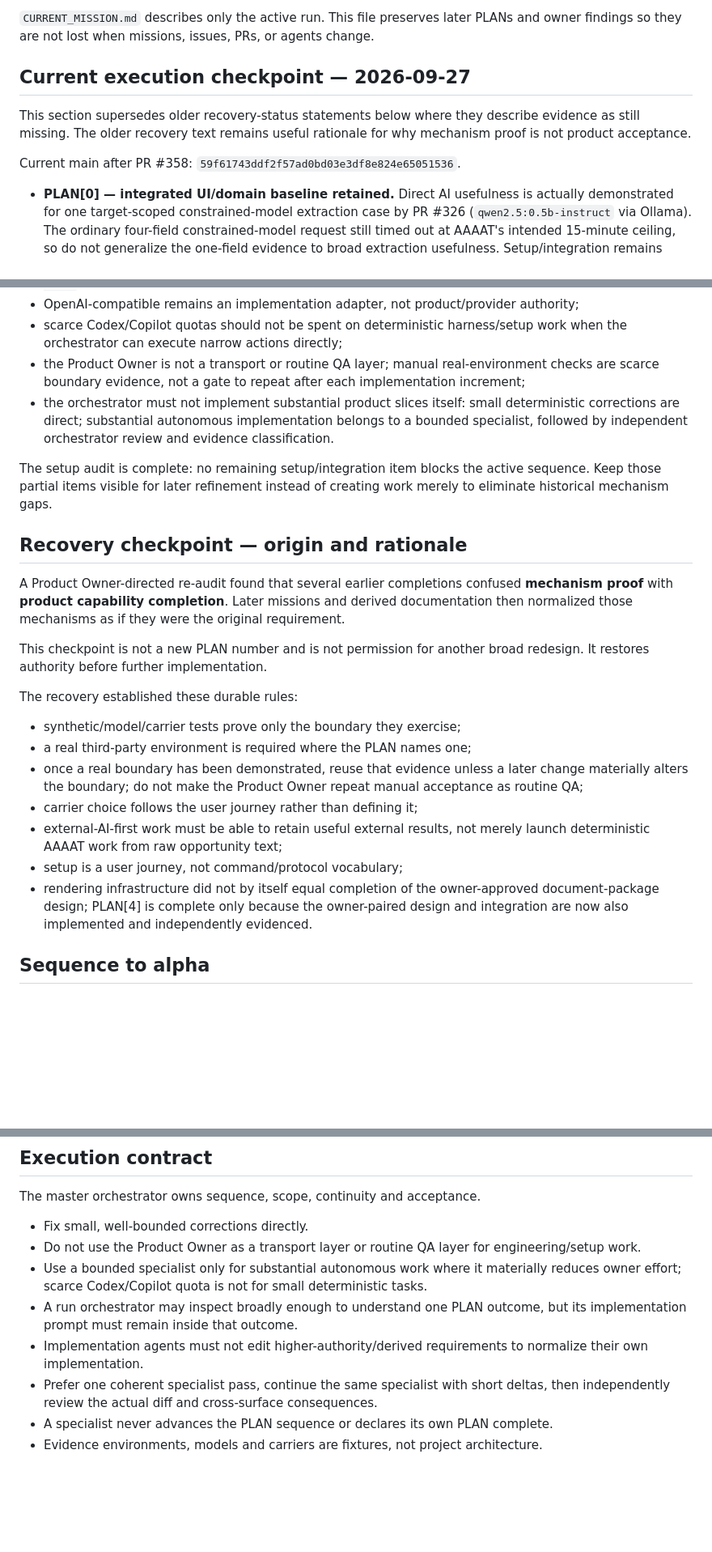
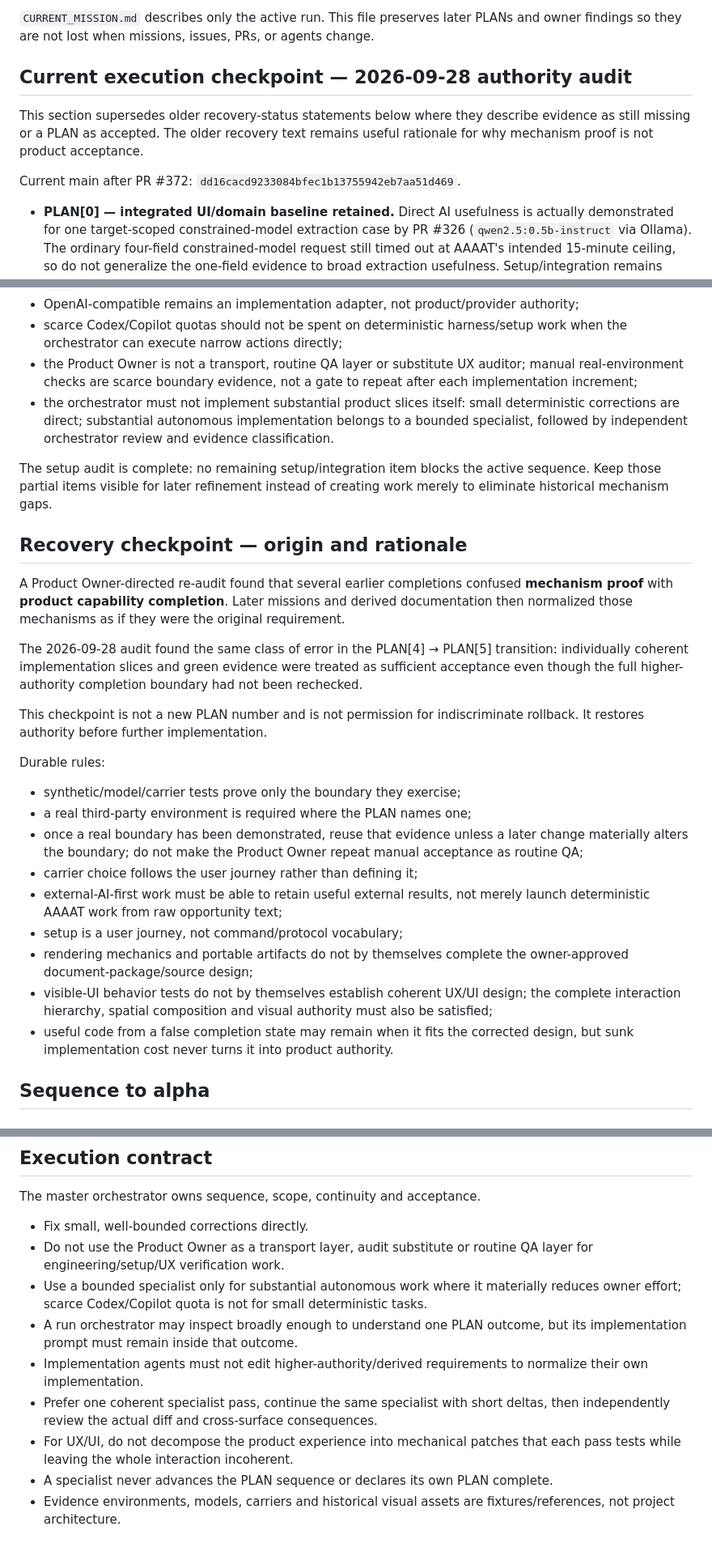
Before and after one commit to DidacLL/AAAAT, a Markdown page: .agentic/MASTER_PLAN.md, 3 parts joined by grey strips. Shown at 81% size. Drawn GitHub-style; blank space fills up the shorter version.

```diff
--- a/.agentic/MASTER_PLAN.md
+++ b/.agentic/MASTER_PLAN.md
@@ -4,11 +4,11 @@ This is the durable sequencing and owner-requirements record for the path to alp
 
 `CURRENT_MISSION.md` describes only the active run. This file preserves later PLANs and owner findings so they are not lost when missions, issues, PRs, or agents change.
 
-## Current execution checkpoint — 2026-09-27
+## Current execution checkpoint — 2026-09-28 authority audit
 
-This section supersedes older recovery-status statements below where they describe evidence as still missing. The older recovery text remains useful rationale for why mechanism proof is not product acceptance.
+This section supersedes older recovery-status statements below where they describe evidence as still missing or a PLAN as accepted. The older recovery text remains useful rationale for why mechanism proof is not product acceptance.
 
-Current main after PR #358: `59f61743ddf2f57ad0bd03e3df8e824e65051536`.
+Current main after PR #372: `dd16cacd9233084bfec1b13755942eb7aa51d469`.
 
 - **PLAN[0] — integrated UI/domain baseline retained.** Direct AI usefulness is actually demonstrated for one target-scoped constrained-model extraction case by PR #326 (`qwen2.5:0.5b-instruct` via Ollama). The ordinary four-field constrained-model request still timed out at AAAAT's intended 15-minute ceiling, so do not generalize the one-field evidence to broad extraction usefulness. Setup/integration remains partial but a bounded audit found no setup item that blocks the sequence.
 - **PLAN[1] — retained.**
@@ -27,7 +27,7 @@ Current recovery debts that must not be lost:
 - the older JSON `applicationHandoff` (`sourceText + outputs`) is a separate mechanism and not the `Send to my AI` product model;
 - OpenAI-compatible remains an implementation adapter, not product/provider authority;
 - scarce Codex/Copilot quotas should not be spent on deterministic harness/setup work when the orchestrator can execute narrow actions directly;
-- the Product Owner is not a transport or routine QA layer; manual real-environment checks are scarce boundary evidence, not a gate to repeat after each implementation increment;
+- the Product Owner is not a transport, routine QA layer or substitute UX auditor; manual real-environment checks are scarce boundary evidence, not a gate to repeat after each implementation increment;
 - the orchestrator must not implement substantial product slices itself: small deterministic corrections are direct; substantial autonomous implementation belongs to a bounded specialist, followed by independent orchestrator review and evidence classification.
 
 The setup audit is complete: no remaining setup/integration item blocks the active sequence. Keep those partial items visible for later refinement instead of creating work merely to eliminate historical mechanism gaps.
@@ -36,9 +36,11 @@ The setup audit is complete: no remaining setup/integration item blocks the acti
 
 A Product Owner-directed re-audit found that several earlier completions confused **mechanism proof** with **product capability completion**. Later missions and derived documentation then normalized those mechanisms as if they were the original requirement.
 
-This checkpoint is not a new PLAN number and is not permission for another broad redesign. It restores authority before further implementation.
+The 2026-09-28 audit found the same class of error in the PLAN[4] → PLAN[5] transition: individually coherent implementation slices and green evidence were treated as sufficient acceptance even though the full higher-authority completion boundary had not been rechecked.
 
-The recovery established these durable rules:
+This checkpoint is not a new PLAN number and is not permission for indiscriminate rollback. It restores authority before further implementation.
+
+Durable rules:
 
 - synthetic/model/carrier tests prove only the boundary they exercise;
 - a real third-party environment is required where the PLAN names one;
@@ -46,7 +48,9 @@ The recovery established these durable rules:
 - carrier choice follows the user journey rather than defining it;
 - external-AI-first work must be able to retain useful external results, not merely launch deterministic AAAAT work from raw opportunity text;
 - setup is a user journey, not command/protocol vocabulary;
-- rendering infrastructure did not by itself equal completion of the owner-approved document-package design; PLAN[4] is complete only because the owner-paired design and integration are now also implemented and independently evidenced.
+- rendering mechanics and portable artifacts do not by themselves complete the owner-approved document-package/source design;
+- visible-UI behavior tests do not by themselves establish coherent UX/UI design; the complete interaction hierarchy, spatial composition and visual authority must also be satisfied;
+- useful code from a false completion state may remain when it fits the corrected design, but sunk implementation cost never turns it into product authority.
 
 ## Sequence to alpha
 
@@ -183,10 +219,11 @@ A green test or package run is evidence only for the premise it exercised. Synth
 The master orchestrator owns sequence, scope, continuity and acceptance.
 
 - Fix small, well-bounded corrections directly.
-- Do not use the Product Owner as a transport layer or routine QA layer for engineering/setup work.
+- Do not use the Product Owner as a transport layer, audit substitute or routine QA layer for engineering/setup/UX verification work.
 - Use a bounded specialist only for substantial autonomous work where it materially reduces owner effort; scarce Codex/Copilot quota is not for small deterministic tasks.
 - A run orchestrator may inspect broadly enough to understand one PLAN outcome, but its implementation prompt must remain inside that outcome.
 - Implementation agents must not edit higher-authority/derived requirements to normalize their own implementation.
 - Prefer one coherent specialist pass, continue the same specialist with short deltas, then independently review the actual diff and cross-surface consequences.
+- For UX/UI, do not decompose the product experience into mechanical patches that each pass tests while leaving the whole interaction incoherent.
 - A specialist never advances the PLAN sequence or declares its own PLAN complete.
-- Evidence environments, models and carriers are fixtures, not project architecture.
+- Evidence environments, models, carriers and historical visual assets are fixtures/references, not project architecture.
```
Also changed, not shown: other parts of .agentic/MASTER_PLAN.md (+84 -52 lines).
